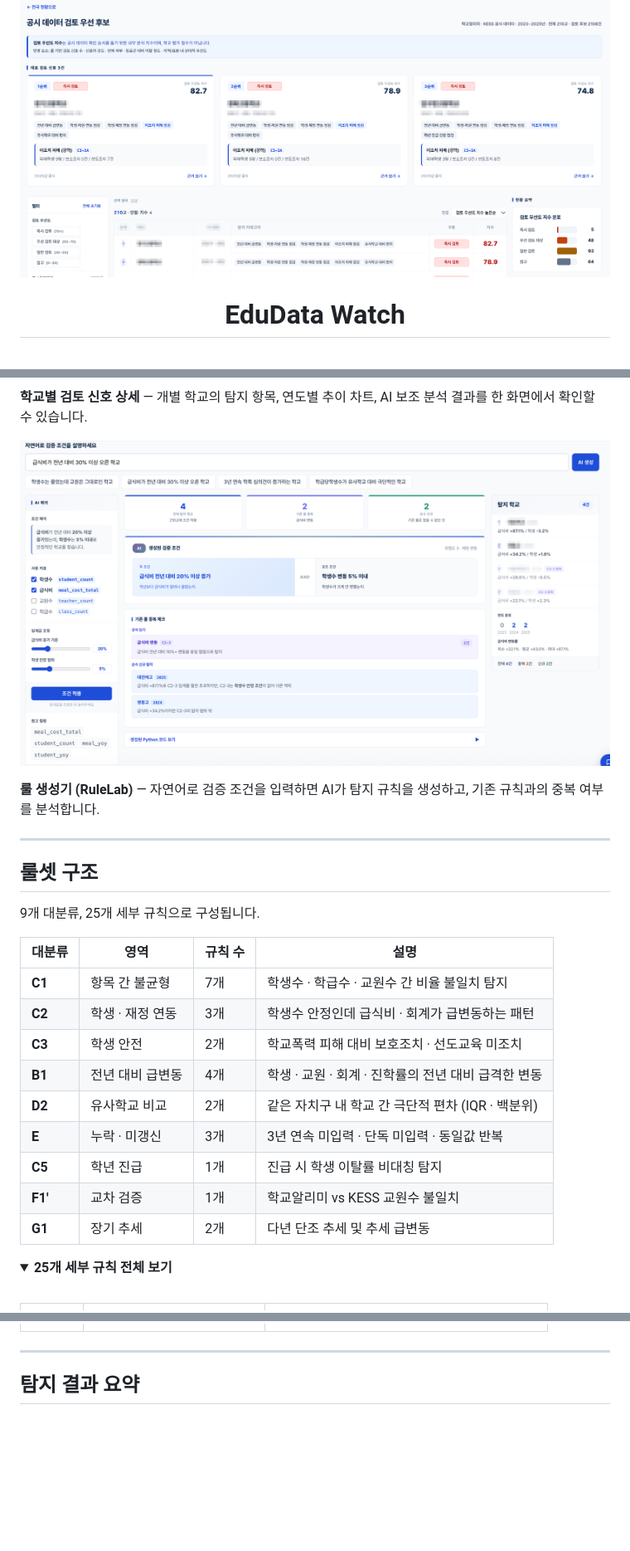
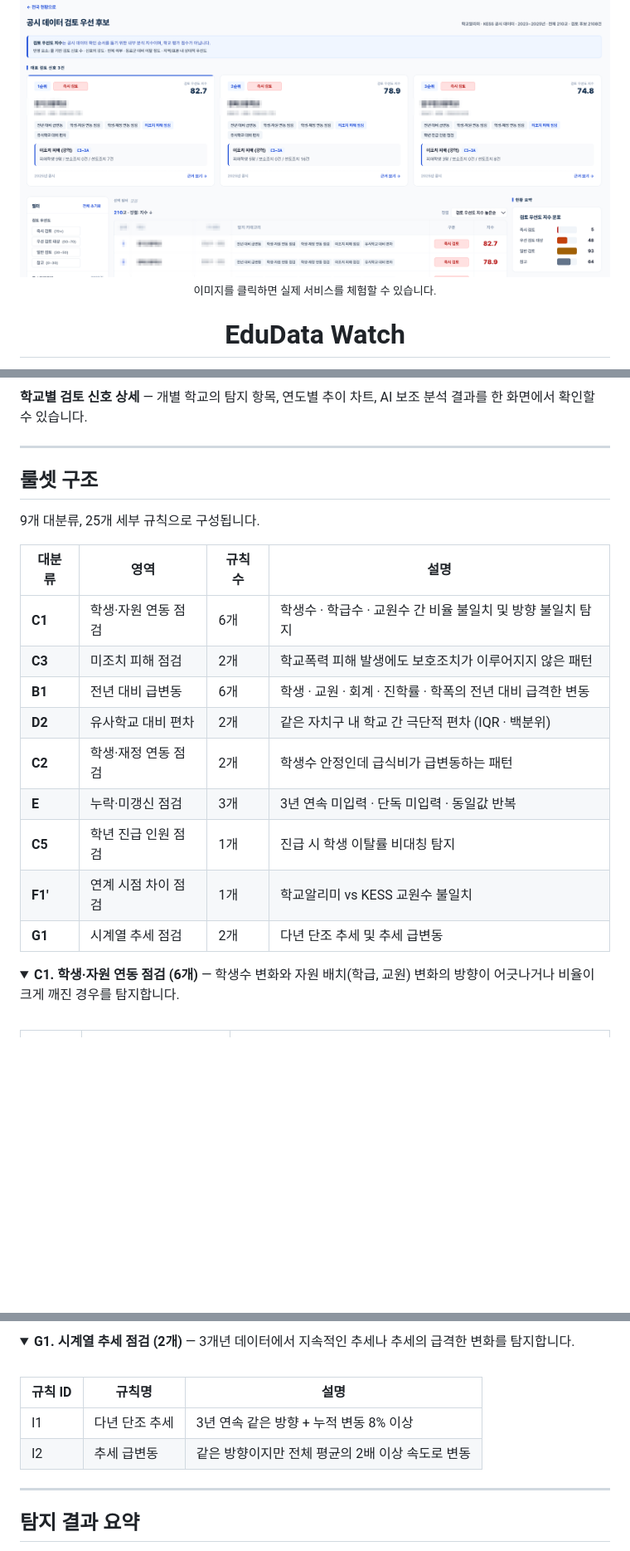
Before and after one commit to SuBeen-Cho/education-public-data-ai-contest, a Markdown page: README.md, 3 parts joined by grey strips. Shown at 83% size. Rendered like a GitHub page; folded sections open; blank space fills up the shorter version.

Commit message:
README 보완: v4 룰셋 코드 체계 반영 + 스크린샷 개선
- 대분류 이름 v4 공식 명칭으로 변경
- 세부 규칙 새 코드 체계(A·B·C·D·E·F·G·H·I) 반영
- 대분류별 접기/펼치기 + 한줄 설명 추가
- 스크린샷 순서 변경 및 히어로 중복 제거
- V·C·R 설명 추가, 팀 섹션 강조, 히어로 캡션 추가

```diff
--- a/README.md
+++ b/README.md
@@ -2,6 +2,8 @@
   <a href="https://edudata-watch-production.up.railway.app/">
     <img src="assets/screenshot-dashboard.png" width="800" alt="EduData Watch 대시보드"/>
   </a>
+  <br/>
+  <sub>이미지를 클릭하면 실제 서비스를 체험할 수 있습니다.</sub>
 </p>
 
 <h1 align="center">EduData Watch</h1>
@@ -102,14 +104,6 @@ EduData Watch는 5단계 파이프라인으로 동작합니다.
 
 **학교별 검토 신호 상세** — 개별 학교의 탐지 항목, 연도별 추이 차트, AI 보조 분석 결과를 한 화면에서 확인할 수 있습니다.
 
-<p align="center">
-  <a href="https://edudata-watch-production.up.railway.app/">
-    <img src="assets/screenshot-rulelab.png" width="750" alt="룰 생성기"/>
-  </a>
-</p>
-
-**룰 생성기 (RuleLab)** — 자연어로 검증 조건을 입력하면 AI가 탐지 규칙을 생성하고, 기존 규칙과의 중복 여부를 분석합니다.
-
 ---
 
 ## 룰셋 구조
@@ -118,18 +112,18 @@ EduData Watch는 5단계 파이프라인으로 동작합니다.
 
 | 대분류 | 영역 | 규칙 수 | 설명 |
 |--------|------|---------|------|
-| **C1** | 항목 간 불균형 | 7개 | 학생수 · 학급수 · 교원수 간 비율 불일치 탐지 |
-| **C2** | 학생 · 재정 연동 | 3개 | 학생수 안정인데 급식비 · 회계가 급변동하는 패턴 |
-| **C3** | 학생 안전 | 2개 | 학교폭력 피해 대비 보호조치 · 선도교육 미조치 |
-| **B1** | 전년 대비 급변동 | 4개 | 학생 · 교원 · 회계 · 진학률의 전년 대비 급격한 변동 |
-| **D2** | 유사학교 비교 | 2개 | 같은 자치구 내 학교 간 극단적 편차 (IQR · 백분위) |
-| **E** | 누락 · 미갱신 | 3개 | 3년 연속 미입력 · 단독 미입력 · 동일값 반복 |
-| **C5** | 학년 진급 | 1개 | 진급 시 학생 이탈률 비대칭 탐지 |
-| **F1'** | 교차 검증 | 1개 | 학교알리미 vs KESS 교원수 불일치 |
-| **G1** | 장기 추세 | 2개 | 다년 단조 추세 및 추세 급변동 |
+| **C1** | 학생·자원 연동 점검 | 6개 | 학생수 · 학급수 · 교원수 간 비율 불일치 및 방향 불일치 탐지 |
+| **C3** | 미조치 피해 점검 | 2개 | 학교폭력 피해 발생에도 보호조치가 이루어지지 않은 패턴 |
+| **B1** | 전년 대비 급변동 | 6개 | 학생 · 교원 · 회계 · 진학률 · 학폭의 전년 대비 급격한 변동 |
+| **D2** | 유사학교 대비 편차 | 2개 | 같은 자치구 내 학교 간 극단적 편차 (IQR · 백분위) |
+| **C2** | 학생·재정 연동 점검 | 2개 | 학생수 안정인데 급식비가 급변동하는 패턴 |
+| **E** | 누락·미갱신 점검 | 3개 | 3년 연속 미입력 · 단독 미입력 · 동일값 반복 |
+| **C5** | 학년 진급 인원 점검 | 1개 | 진급 시 학생 이탈률 비대칭 탐지 |
+| **F1'** | 연계 시점 차이 점검 | 1개 | 학교알리미 vs KESS 교원수 불일치 |
+| **G1** | 시계열 추세 점검 | 2개 | 다년 단조 추세 및 추세 급변동 |
 
 <details>
-<summary><b>25개 세부 규칙 전체 보기</b></summary>
+<summary><b>C1. 학생·자원 연동 점검 (6개)</b> — 학생수 변화와 자원 배치(학급, 교원) 변화의 방향이 어긋나거나 비율이 크게 깨진 경우를 탐지합니다.</summary>
 <br/>
 
 | 규칙 ID | 규칙명 | 설명 |
@@ -162,3 +218,13 @@ EduData Watch는 5단계 파이프라인으로 동작합니다.
+</details>
+
+<details>
+<summary><b>G1. 시계열 추세 점검 (2개)</b> — 3개년 데이터에서 지속적인 추세나 추세의 급격한 변화를 탐지합니다.</summary>
+<br/>
+
+| 규칙 ID | 규칙명 | 설명 |
+|---------|--------|------|
+| I1 | 다년 단조 추세 | 3년 연속 같은 방향 + 누적 변동 8% 이상 |
+| I2 | 추세 급변동 | 같은 방향이지만 전체 평균의 2배 이상 속도로 변동 |
 
 </details>
 
```
Also changed, not shown: other parts of README.md (+91 -29 lines).
